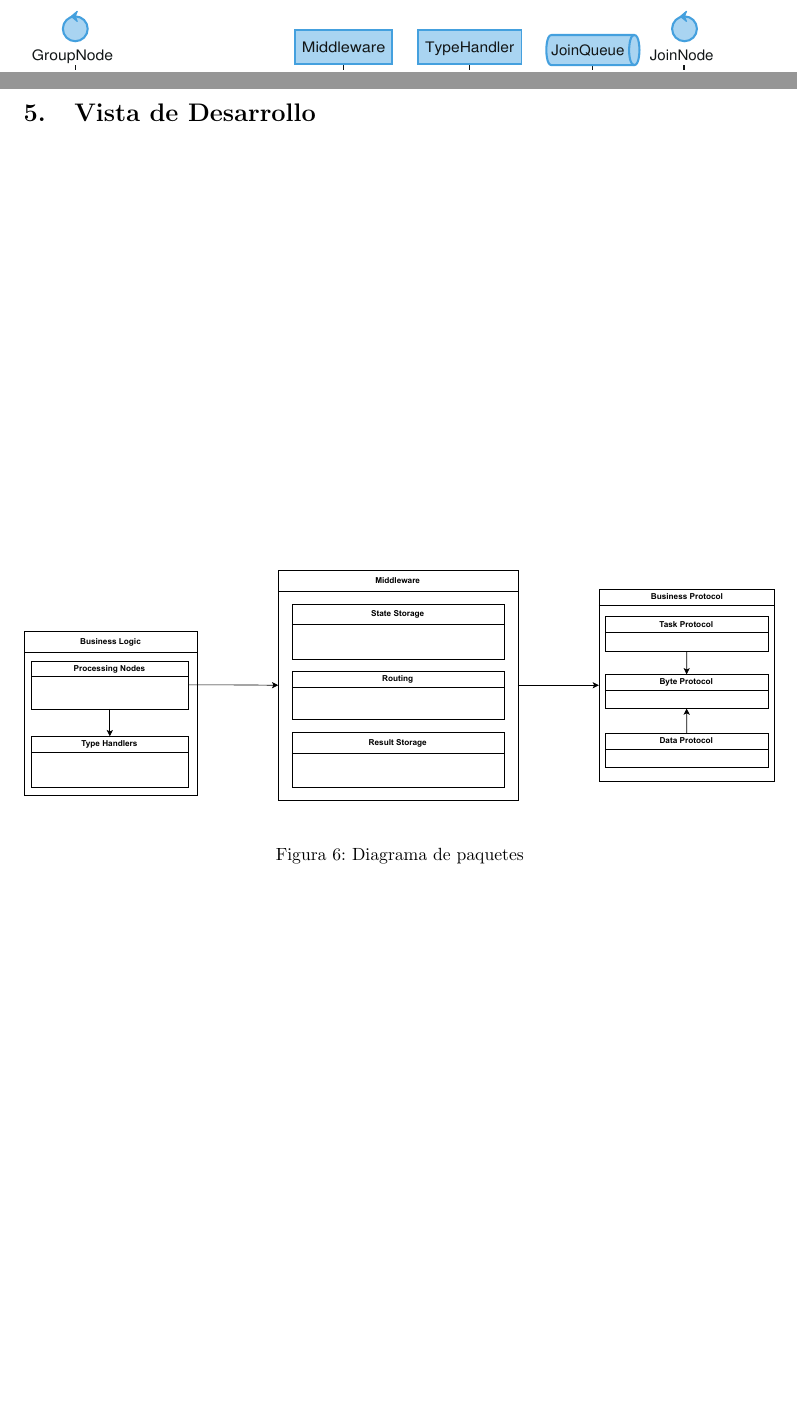
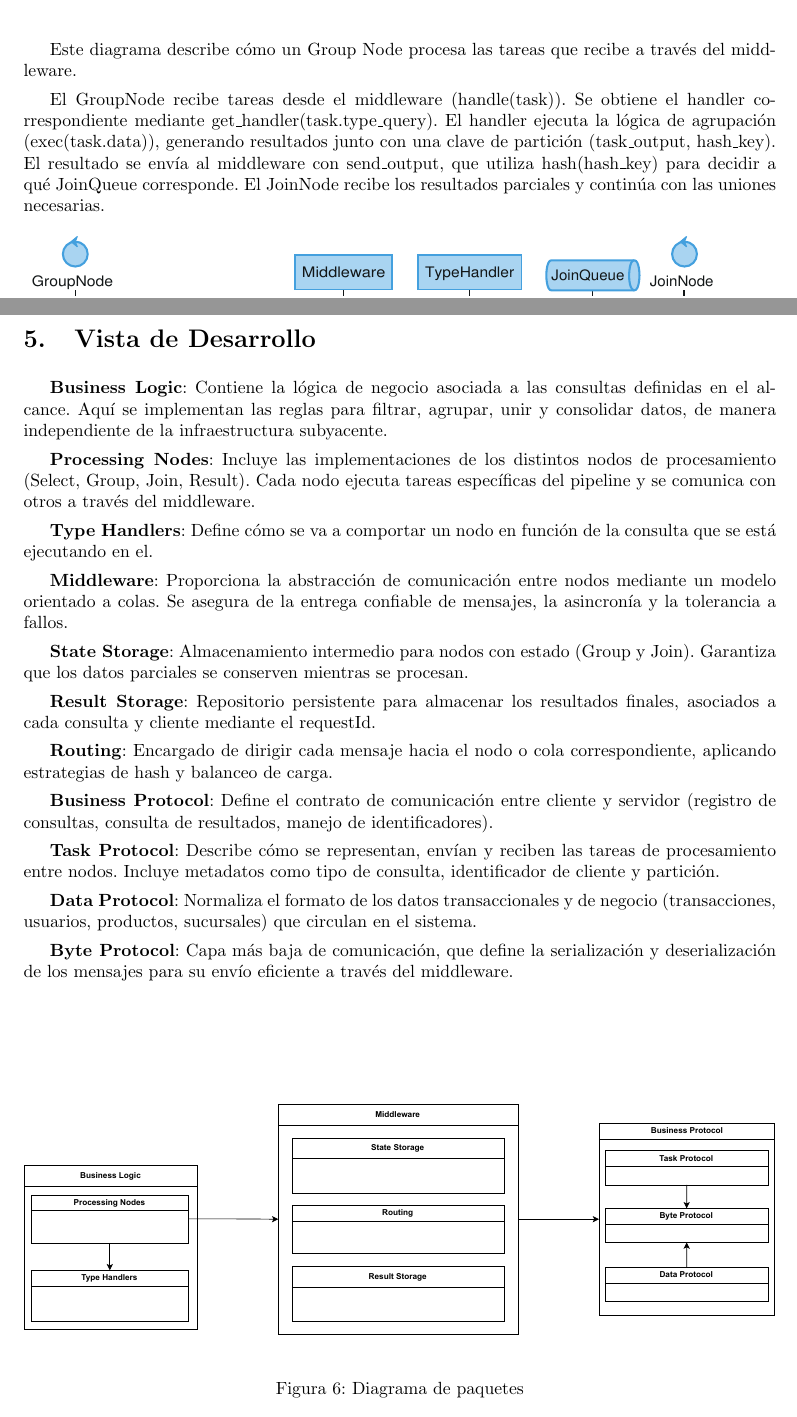
Before and after one commit to SebastianVintonuke/TA050-TP-Design, a LaTeX document (src/main.tex, which reads src/tex/vista_de_desarrollo.tex, src/tex/vista_de_procesos.tex): two parts of pages 7 and 9 of 12, joined at a grey line, cut at the place of the change, the shorter picture padded with empty space. Compiled offline with pdfLaTeX.

Commit message:
Refactor

```diff
--- a/src/tex/vista_de_desarrollo.tex
+++ b/src/tex/vista_de_desarrollo.tex
@@ -1,6 +1,28 @@
 \clearpage
 
 \section{Vista de Desarrollo}
+
+\textbf{Business Logic}: Contiene la lógica de negocio asociada a las consultas definidas en el alcance. Aquí se implementan las reglas para filtrar, agrupar, unir y consolidar datos, de manera independiente de la infraestructura subyacente.
+
+\textbf{Processing Nodes}: Incluye las implementaciones de los distintos nodos de procesamiento (Select, Group, Join, Result). Cada nodo ejecuta tareas específicas del pipeline y se comunica con otros a través del middleware.
+
+\textbf{Type Handlers}: Define cómo se va a comportar un nodo en función de la consulta que se está ejecutando en el.
+
+\textbf{Middleware}: Proporciona la abstracción de comunicación entre nodos mediante un modelo orientado a colas. Se asegura de la entrega confiable de mensajes, la asincronía y la tolerancia a fallos.
+
+\textbf{State Storage}: Almacenamiento intermedio para nodos con estado (Group y Join). Garantiza que los datos parciales se conserven mientras se procesan.
+
+\textbf{Result Storage}: Repositorio persistente para almacenar los resultados finales, asociados a cada consulta y cliente mediante el requestId.
+
+\textbf{Routing}: Encargado de dirigir cada mensaje hacia el nodo o cola correspondiente, aplicando estrategias de hash y balanceo de carga.
+
+\textbf{Business Protocol}: Define el contrato de comunicación entre cliente y servidor (registro de consultas, consulta de resultados, manejo de identificadores).
+
+\textbf{Task Protocol}: Describe cómo se representan, envían y reciben las tareas de procesamiento entre nodos. Incluye metadatos como tipo de consulta, identificador de cliente y partición.
+
+\textbf{Data Protocol}: Normaliza el formato de los datos transaccionales y de negocio (transacciones, usuarios, productos, sucursales) que circulan en el sistema.
+
+\textbf{Byte Protocol}: Capa más baja de comunicación, que define la serialización y deserialización de los mensajes para su envío eficiente a través del middleware.
 
 \vfill
 \begin{figure}[H]
--- a/src/tex/vista_de_procesos.tex
+++ b/src/tex/vista_de_procesos.tex
@@ -29,0 +33,3 @@ Ciertas tareas se pueden realizar en paralelo, por ejemplo la selección puede d
+Este diagrama describe cómo un Group Node procesa las tareas que recibe a través del middleware.
+
+El GroupNode recibe tareas desde el middleware (handle(task)). Se obtiene el handler correspondiente mediante get\_handler(task.type\_query). El handler ejecuta la lógica de agrupación (exec(task.data)), generando resultados junto con una clave de partición (task\_output, hash\_key). El resultado se envía al middleware con send\_output, que utiliza hash(hash\_key) para decidir a qué JoinQueue corresponde. El JoinNode recibe los resultados parciales y continúa con las uniones necesarias.
```
Also changed, not shown: src/tex/vista_logica.tex (+2 -2 lines), src/img/filter_node.pdf (deleted), src/img/select_node.pdf (added), src/main.pdf, src/tex/vista_de_procesos.tex (21 more changed lines), 2 other files.
